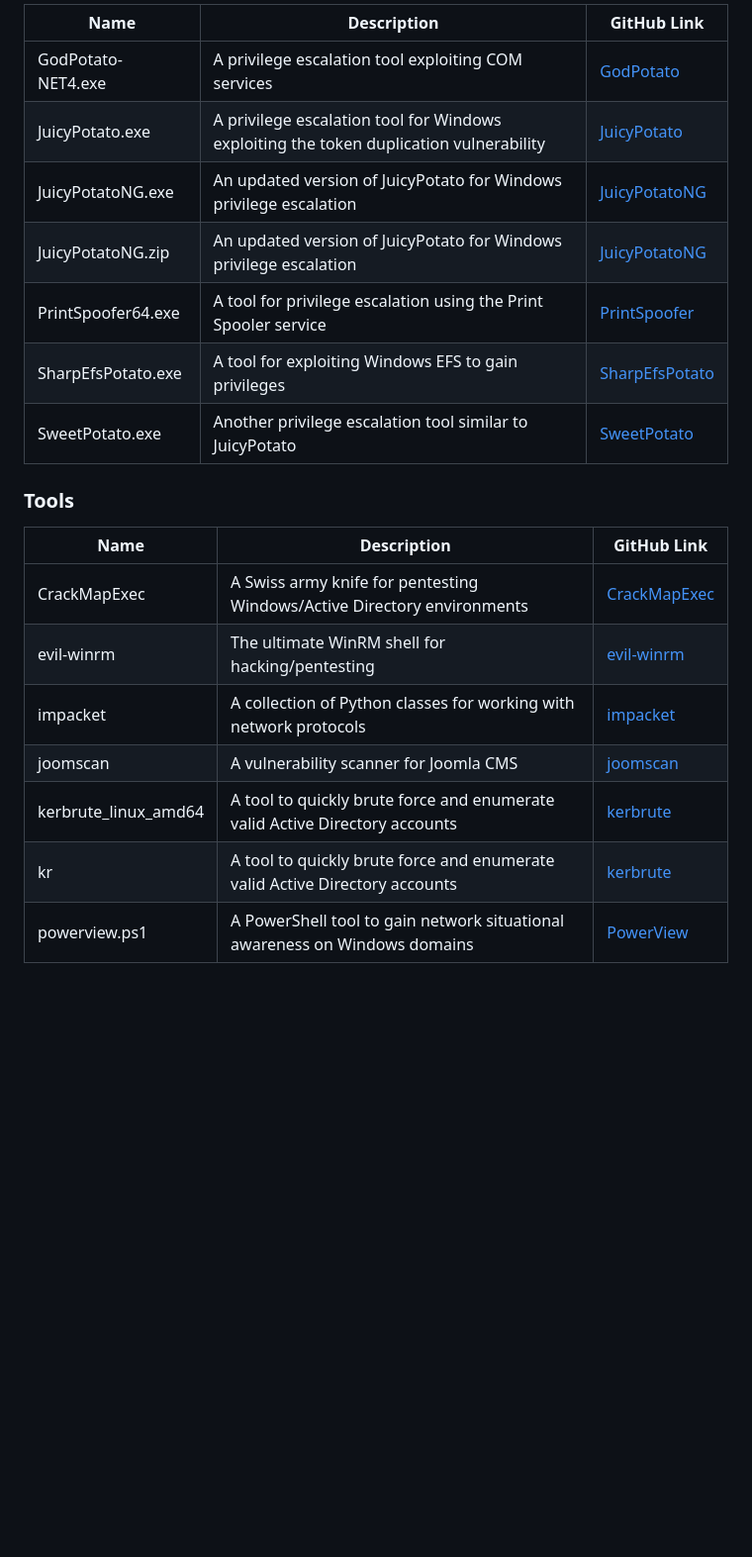
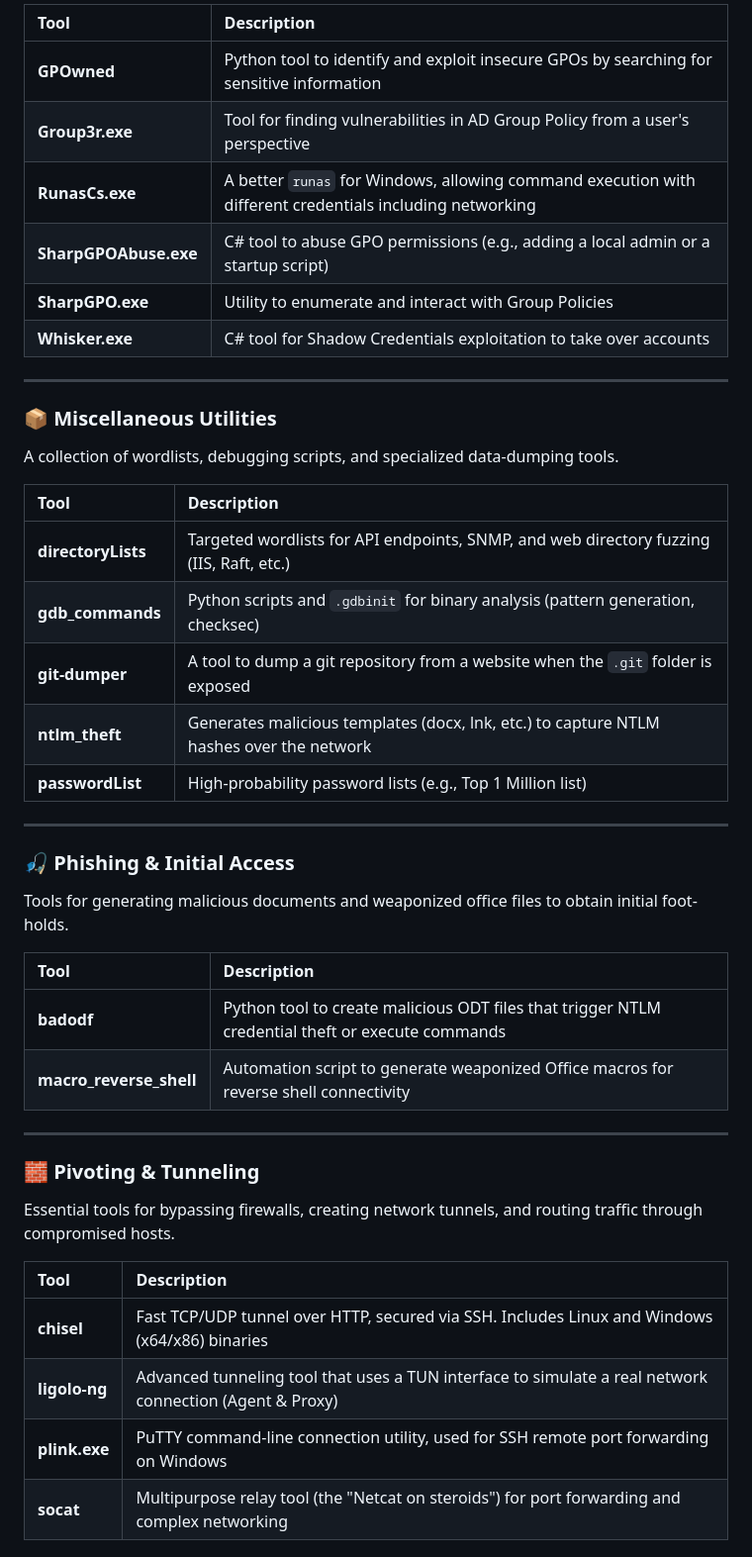
Before and after one commit to hardsoftsecurity/Offensive-Security-Tools, a Markdown page: README.md, the part around one of its changes. Shown at 99% size. Drawn GitHub-style; blank space fills up the shorter version.

```diff
--- a/README.md
+++ b/README.md
@@ -89,22 +81,48 @@ git clone --recurse-submodules https://github.com/hardsoftsecurity/Offensive-Sec
 
-| Name                 | Description                                              | GitHub Link                             |
-|----------------------|----------------------------------------------------------|-----------------------------------------|
-| GodPotato-NET4.exe   | A privilege escalation tool exploiting COM services      | [GodPotato](https://github.com/BeichenDream/GodPotato) |
-| JuicyPotato.exe      | A privilege escalation tool for Windows exploiting the token duplication vulnerability | [JuicyPotato](https://github.com/ohpe/juicy-potato) |
-| JuicyPotatoNG.exe    | An updated version of JuicyPotato for Windows privilege escalation | [JuicyPotatoNG](https://github.com/antonioCoco/JuicyPotatoNG) |
-| JuicyPotatoNG.zip    | An updated version of JuicyPotato for Windows privilege escalation | [JuicyPotatoNG](https://github.com/antonioCoco/JuicyPotatoNG) |
-| PrintSpoofer64.exe   | A tool for privilege escalation using the Print Spooler service | [PrintSpoofer](https://github.com/itm4n/PrintSpoofer) |
-| SharpEfsPotato.exe   | A tool for exploiting Windows EFS to gain privileges     | [SharpEfsPotato](https://github.com/CCob/SweetPotato) |
-| SweetPotato.exe      | Another privilege escalation tool similar to JuicyPotato | [SweetPotato](https://github.com/CCob/SweetPotato) |
+| Tool | Description |
+| :--- | :--- |
+| **GPOwned** | Python tool to identify and exploit insecure GPOs by searching for sensitive information |
+| **Group3r.exe** | Tool for finding vulnerabilities in AD Group Policy from a user's perspective |
+| **RunasCs.exe** | A better `runas` for Windows, allowing command execution with different credentials including networking |
+| **SharpGPOAbuse.exe**| C# tool to abuse GPO permissions (e.g., adding a local admin or a startup script) |
+| **SharpGPO.exe** | Utility to enumerate and interact with Group Policies |
+| **Whisker.exe** | C# tool for Shadow Credentials exploitation to take over accounts |
 
-### Tools
+---
 
-| Name           | Description                                      | GitHub Link                             |
-|----------------|--------------------------------------------------|-----------------------------------------|
-| CrackMapExec   | A Swiss army knife for pentesting Windows/Active Directory environments | [CrackMapExec](https://github.com/byt3bl33d3r/CrackMapExec) |
-| evil-winrm     | The ultimate WinRM shell for hacking/pentesting  | [evil-winrm](https://github.com/Hackplayers/evil-winrm) |
-| impacket       | A collection of Python classes for working with network protocols | [impacket](https://github.com/SecureAuthCorp/impacket) |
-| joomscan       | A vulnerability scanner for Joomla CMS           | [joomscan](https://github.com/OWASP/joomscan) |
-| kerbrute_linux_amd64 | A tool to quickly brute force and enumerate valid Active Directory accounts | [kerbrute](https://github.com/ropnop/kerbrute) |
-| kr             | A tool to quickly brute force and enumerate valid Active Directory accounts | [kerbrute](https://github.com/ropnop/kerbrute) |
-| powerview.ps1  | A PowerShell tool to gain network situational awareness on Windows domains | [PowerView](https://github.com/PowerShellMafia/PowerSploit/blob/master/Recon/PowerView.ps1) |
+### 📦 Miscellaneous Utilities
+
+A collection of wordlists, debugging scripts, and specialized data-dumping tools.
+
+| Tool | Description |
+| :--- | :--- |
+| **directoryLists** | Targeted wordlists for API endpoints, SNMP, and web directory fuzzing (IIS, Raft, etc.) |
+| **gdb_commands** | Python scripts and `.gdbinit` for binary analysis (pattern generation, checksec) |
+| **git-dumper** | A tool to dump a git repository from a website when the `.git` folder is exposed |
+| **ntlm_theft** | Generates malicious templates (docx, lnk, etc.) to capture NTLM hashes over the network |
+| **passwordList** | High-probability password lists (e.g., Top 1 Million list) |
+
+---
+
+### 🎣 Phishing & Initial Access
+
+Tools for generating malicious documents and weaponized office files to obtain initial foot-holds.
+
+| Tool | Description |
+| :--- | :--- |
+| **badodf** | Python tool to create malicious ODT files that trigger NTLM credential theft or execute commands |
+| **macro_reverse_shell** | Automation script to generate weaponized Office macros for reverse shell connectivity |
+
+---
+
+### 🧱 Pivoting & Tunneling
+
+Essential tools for bypassing firewalls, creating network tunnels, and routing traffic through compromised hosts.
+
+| Tool | Description |
+| :--- | :--- |
+| **chisel** | Fast TCP/UDP tunnel over HTTP, secured via SSH. Includes Linux and Windows (x64/x86) binaries |
+| **ligolo-ng** | Advanced tunneling tool that uses a TUN interface to simulate a real network connection (Agent & Proxy) |
+| **plink.exe** | PuTTY command-line connection utility, used for SSH remote port forwarding on Windows |
+| **socat** | Multipurpose relay tool (the "Netcat on steroids") for port forwarding and complex networking |
+
```
Also changed, not shown: other parts of README.md (+130 -68 lines).
